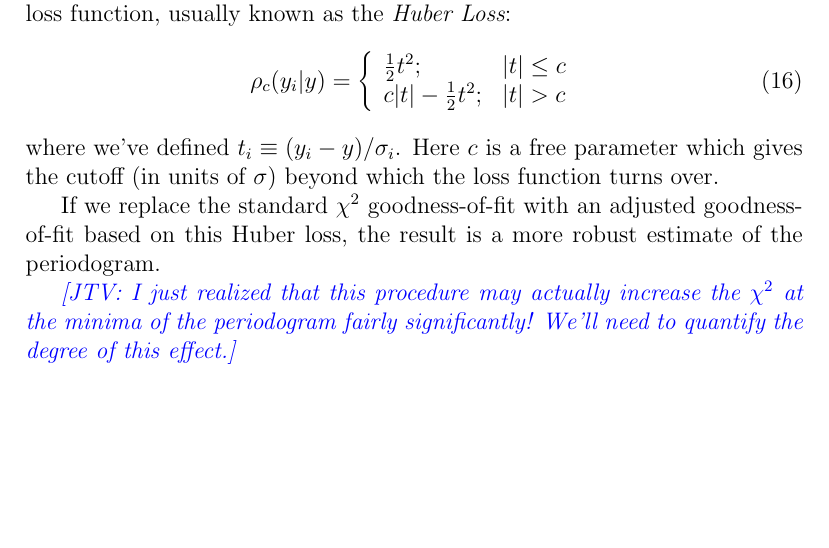
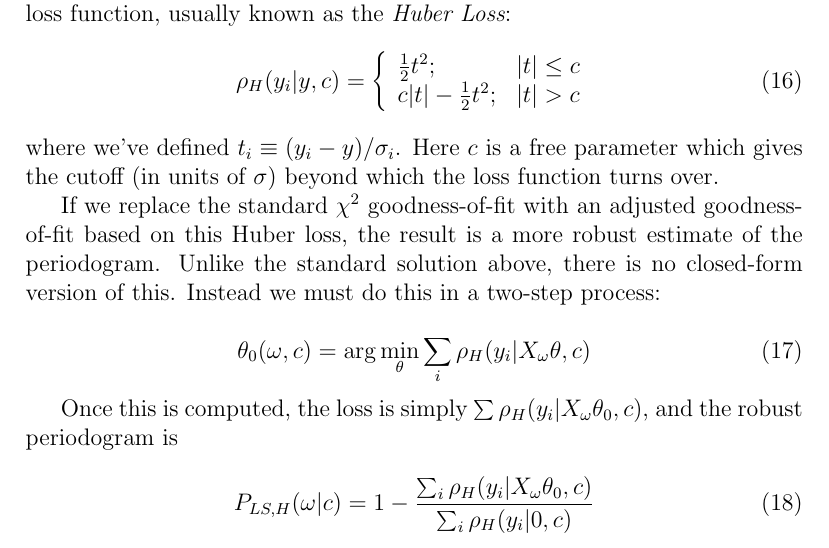
Before and after one commit to jakevdp/BombScargle, a LaTeX paper (writeup/BombScargle.tex): part of page 5 of 9, cut so that both start at the same text, the shorter picture padded with empty space. Compiled offline with pdfLaTeX.

Commit message:
add some Huber loss text

```diff
--- a/writeup/BombScargle.tex
+++ b/writeup/BombScargle.tex
@@ -151,7 +151,7 @@ In the special case of the standard maximum-likelihood this loss function is pro
 This makes it clear that any outliers contribute quadratically to the loss, which is why they will have such a large effect on the fit.
 One way to address this is to soften these tails for distant points. Huber (1963) proposed a softer loss function, usually known as the {\it Huber Loss}:
 \begin{equation}
-  \rho_c(y_i|y) = \left\{
+  \rho_H(y_i|y,c) = \left\{
   \begin{array}{ll}
     \frac{1}{2}t^2; & |t| \le c \\
     c|t| - \frac{1}{2}t^2; & |t| > c
@@ -160,9 +160,17 @@ One way to address this is to soften these tails for distant points. Huber (1963
 \end{equation}
 where we've defined $t_i \equiv (y_i - y) / \sigma_i$. Here $c$ is a free parameter which gives the cutoff (in units of $\sigma$) beyond which the loss function turns over.
 
-If we replace the standard $\chi^2$ goodness-of-fit with an adjusted goodness-of-fit based on this Huber loss, the result is a more robust estimate of the periodogram.
+If we replace the standard $\chi^2$ goodness-of-fit with an adjusted goodness-of-fit based on this Huber loss, the result is a more robust estimate of the periodogram. Unlike the standard solution above, there is no closed-form version of this. Instead we must do this in a two-step process:
 
-\jake{I just realized that this procedure may actually increase the $\chi^2$ at the minima of the periodogram fairly significantly! We'll need to quantify the degree of this effect.}
+\begin{equation}
+  \theta_0(\omega, c) = \arg\min_\theta \sum_i\rho_H(y_i|X_\omega\theta, c)
+\end{equation}
+
+Once this is computed, the loss is simply $\sum\rho_H(y_i|X_\omega\theta_0,c)$, and the robust periodogram is
+
+\begin{equation}
+  P_{LS,H}(\omega|c) = 1 - \frac{\sum_i\rho_H(y_i|X_\omega\theta_0,c)}{\sum_i\rho_H(y_i|0,c)}
+\end{equation}
 
 \section{Robust Periodogram: Iterative Drop-outs}
 ad-hoc procedural solution. Fit a model, drop outliers, repeat until it converges.
```
